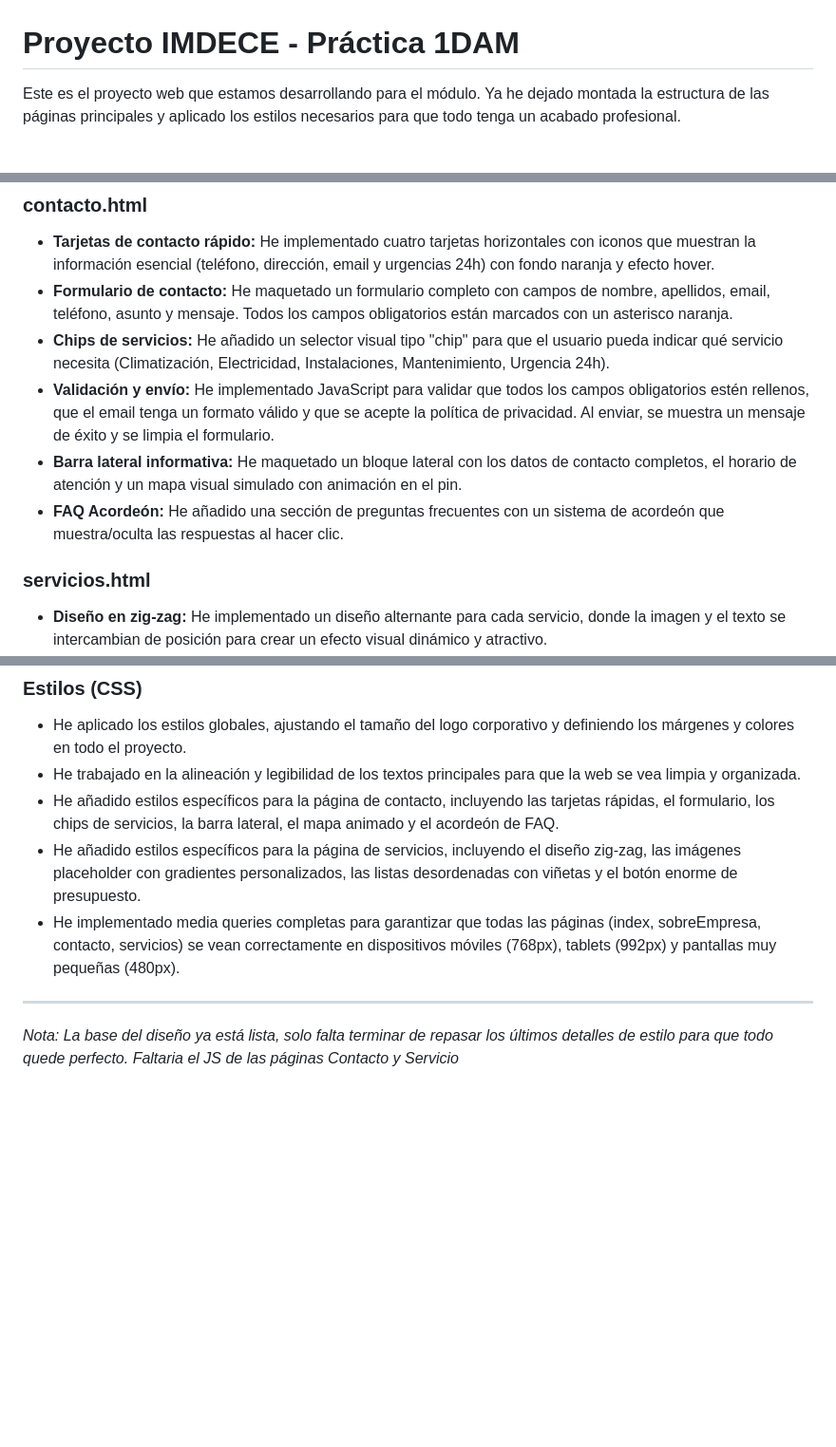
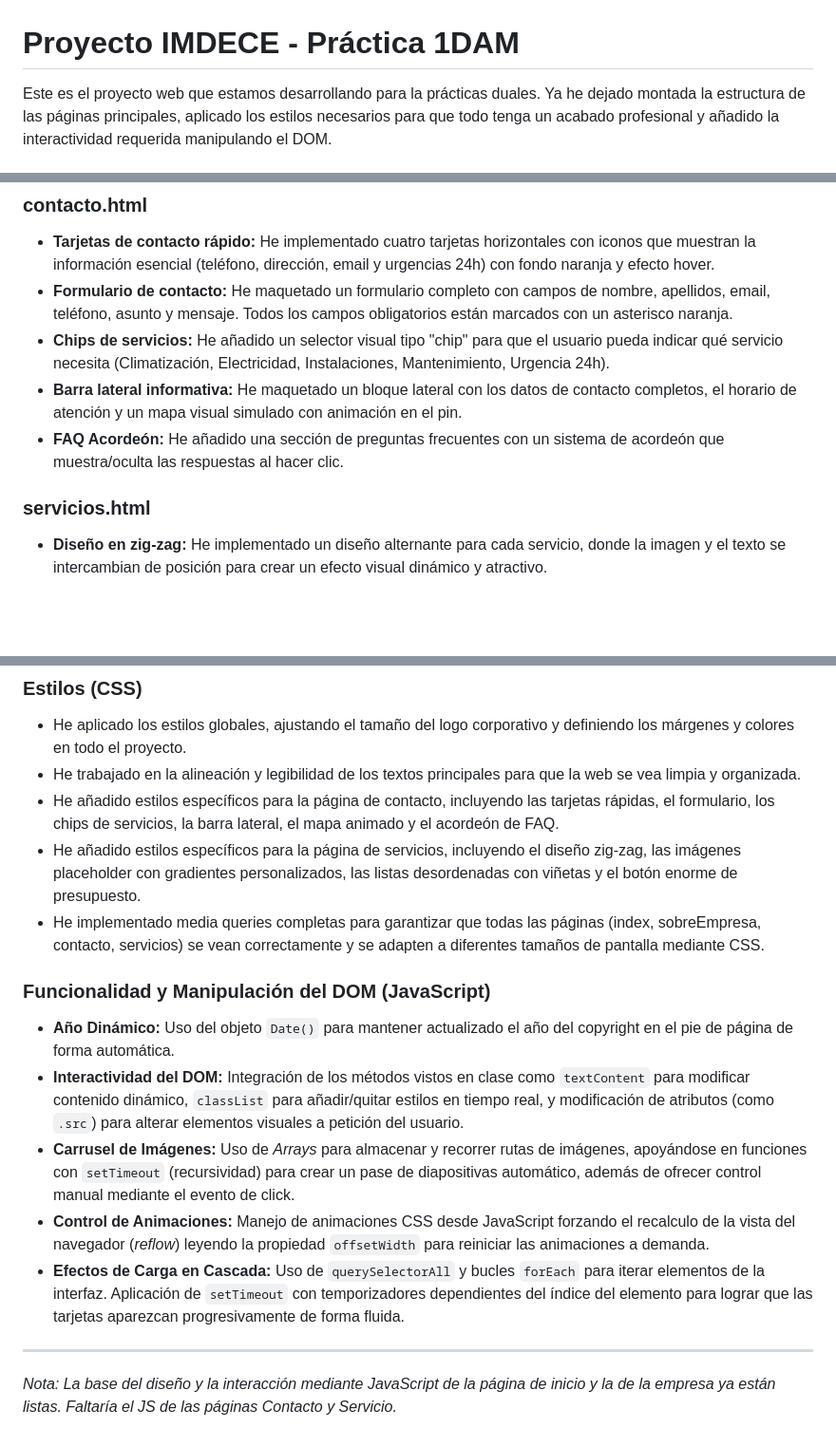
Before and after one commit to DavidRodriguez32/IMDECE_2, a Markdown page: README.md, 3 parts joined by grey strips. Shown at 95% size. Drawn GitHub-style; blank space fills up the shorter version.

Commit message:
Update README.md
Actualiza la descripción del proyecto y la fecha de cambios. Añade secciones sobre funcionalidad de JavaScript y manipulación del DOM.

```diff
--- a/README.md
+++ b/README.md
@@ -1,4 +1,4 @@
 # Proyecto IMDECE - Práctica 1DAM
 
-Este es el proyecto web que estamos desarrollando para el módulo. Ya he dejado montada la estructura de las páginas principales y aplicado los estilos necesarios para que todo tenga un acabado profesional.
+Este es el proyecto web que estamos desarrollando para la prácticas duales. Ya he dejado montada la estructura de las páginas principales, aplicado los estilos necesarios para que todo tenga un acabado profesional y añadido la interactividad requerida manipulando el DOM.
 
@@ -16,12 +16,10 @@ Este es el proyecto web que estamos desarrollando para el módulo. Ya he dejado
 * **Tarjetas de contacto rápido:** He implementado cuatro tarjetas horizontales con iconos que muestran la información esencial (teléfono, dirección, email y urgencias 24h) con fondo naranja y efecto hover.
 * **Formulario de contacto:** He maquetado un formulario completo con campos de nombre, apellidos, email, teléfono, asunto y mensaje. Todos los campos obligatorios están marcados con un asterisco naranja.
 * **Chips de servicios:** He añadido un selector visual tipo "chip" para que el usuario pueda indicar qué servicio necesita (Climatización, Electricidad, Instalaciones, Mantenimiento, Urgencia 24h).
-* **Validación y envío:** He implementado JavaScript para validar que todos los campos obligatorios estén rellenos, que el email tenga un formato válido y que se acepte la política de privacidad. Al enviar, se muestra un mensaje de éxito y se limpia el formulario.
 * **Barra lateral informativa:** He maquetado un bloque lateral con los datos de contacto completos, el horario de atención y un mapa visual simulado con animación en el pin.
 * **FAQ Acordeón:** He añadido una sección de preguntas frecuentes con un sistema de acordeón que muestra/oculta las respuestas al hacer clic.
 
 ### servicios.html
-
 * **Diseño en zig-zag:** He implementado un diseño alternante para cada servicio, donde la imagen y el texto se intercambian de posición para crear un efecto visual dinámico y atractivo.
 * **Servicio de Climatización:** He maquetado el primer bloque con texto a la izquierda e imagen a la derecha, incluyendo una lista desordenada con las características del servicio (instalación de aire acondicionado, mantenimiento, reparación de averías, limpieza de conductos, asesoramiento energético y aerotermia).
 * **Servicio de Electricidad:** He maquetado el segundo bloque con imagen a la izquierda y texto a la derecha, incluyendo una lista desordenada con las especialidades (instalaciones eléctricas completas, cuadros eléctricos, reparación de averías, iluminación LED, certificados CIE y sistemas de protección).
@@ -36,7 +34,14 @@ Este es el proyecto web que estamos desarrollando para el módulo. Ya he dejado
 * He trabajado en la alineación y legibilidad de los textos principales para que la web se vea limpia y organizada.
 * He añadido estilos específicos para la página de contacto, incluyendo las tarjetas rápidas, el formulario, los chips de servicios, la barra lateral, el mapa animado y el acordeón de FAQ.
 * He añadido estilos específicos para la página de servicios, incluyendo el diseño zig-zag, las imágenes placeholder con gradientes personalizados, las listas desordenadas con viñetas y el botón enorme de presupuesto.
-* He implementado media queries completas para garantizar que todas las páginas (index, sobreEmpresa, contacto, servicios) se vean correctamente en dispositivos móviles (768px), tablets (992px) y pantallas muy pequeñas (480px).
+* He implementado media queries completas para garantizar que todas las páginas (index, sobreEmpresa, contacto, servicios) se vean correctamente y se adapten a diferentes tamaños de pantalla mediante CSS.
+
+### Funcionalidad y Manipulación del DOM (JavaScript)
+* **Año Dinámico:** Uso del objeto `Date()` para mantener actualizado el año del copyright en el pie de página de forma automática.
+* **Interactividad del DOM:** Integración de los métodos vistos en clase como `textContent` para modificar contenido dinámico, `classList` para añadir/quitar estilos en tiempo real, y modificación de atributos (como `.src`) para alterar elementos visuales a petición del usuario.
+* **Carrusel de Imágenes:** Uso de *Arrays* para almacenar y recorrer rutas de imágenes, apoyándose en funciones con `setTimeout` (recursividad) para crear un pase de diapositivas automático, además de ofrecer control manual mediante el evento de click.
+* **Control de Animaciones:** Manejo de animaciones CSS desde JavaScript forzando el recalculo de la vista del navegador (*reflow*) leyendo la propiedad `offsetWidth` para reiniciar las animaciones a demanda.
+* **Efectos de Carga en Cascada:** Uso de `querySelectorAll` y bucles `forEach` para iterar elementos de la interfaz. Aplicación de `setTimeout` con temporizadores dependientes del índice del elemento para lograr que las tarjetas aparezcan progresivamente de forma fluida.
 
 ---
-*Nota: La base del diseño ya está lista, solo falta terminar de repasar los últimos detalles de estilo para que todo quede perfecto. Faltaria el JS de las páginas Contacto y Servicio*
+*Nota: La base del diseño y la interacción mediante JavaScript de la página de inicio y la de la empresa ya están listas.  Faltaría el JS de las páginas Contacto y Servicio.*
```
Also changed, not shown: other parts of README.md (+1 -1 lines).
